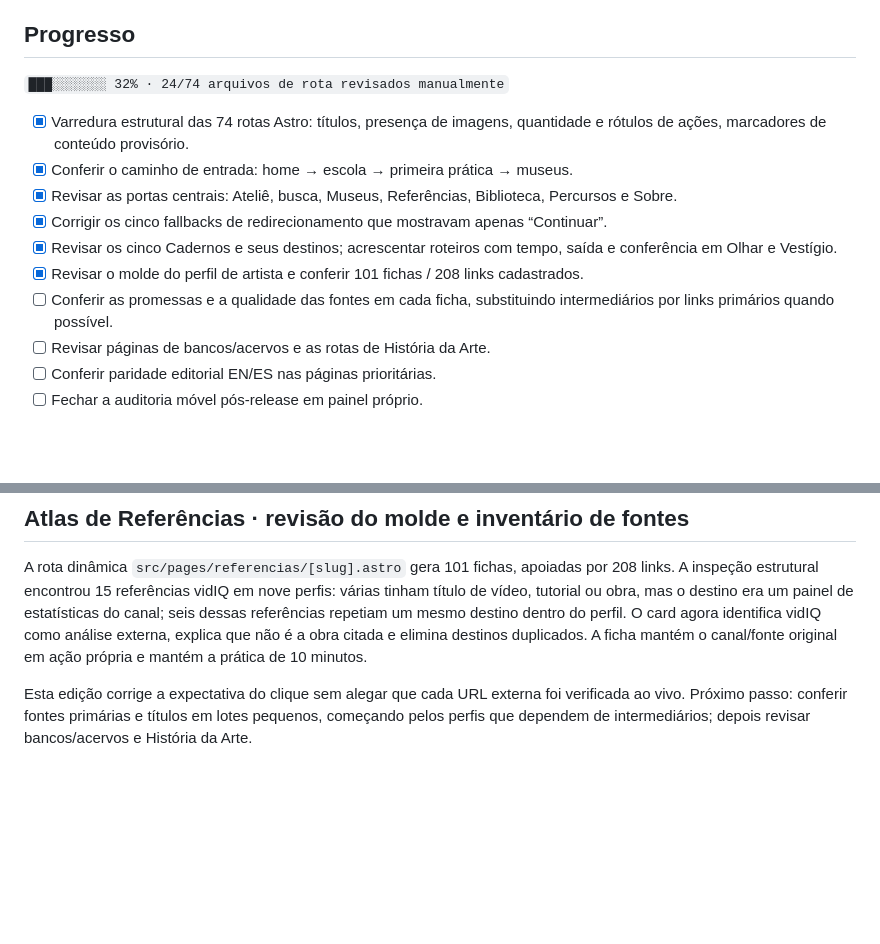
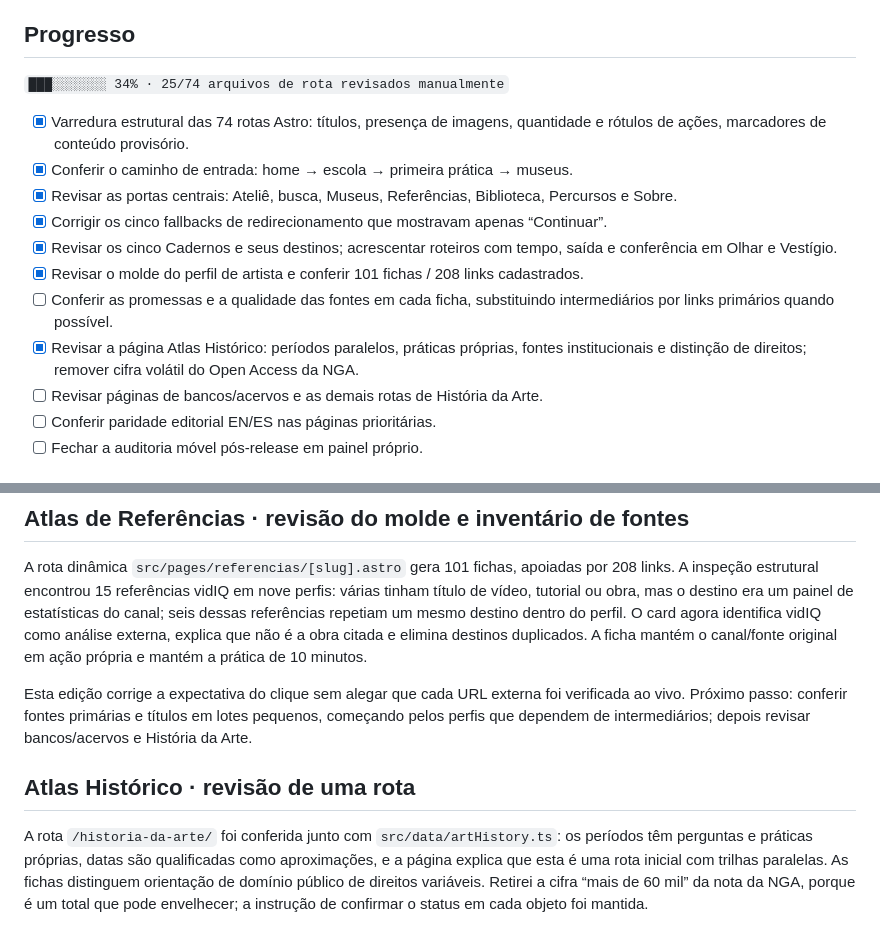
Before and after one commit to suryamayaharum-droid/astro-blog-starter-template, a Markdown page: checkpoints/HARUM_NOIR_EDITORIAL_AUDIT_2026-10-09.md, 2 parts joined by grey strips. Rendered like a GitHub page; blank space fills up the shorter version.

Commit message:
Record history route review

```diff
--- a/checkpoints/HARUM_NOIR_EDITORIAL_AUDIT_2026-10-09.md
+++ b/checkpoints/HARUM_NOIR_EDITORIAL_AUDIT_2026-10-09.md
@@ -4,7 +4,7 @@
 
 ## Progresso
 
-`███░░░░░░░ 32% · 24/74 arquivos de rota revisados manualmente`
+`███░░░░░░░ 34% · 25/74 arquivos de rota revisados manualmente`
 
 - [x] Varredura estrutural das 74 rotas Astro: títulos, presença de imagens, quantidade e rótulos de ações, marcadores de conteúdo provisório.
 - [x] Conferir o caminho de entrada: home → escola → primeira prática → museus.
@@ -13,7 +13,8 @@
 - [x] Revisar os cinco Cadernos e seus destinos; acrescentar roteiros com tempo, saída e conferência em Olhar e Vestígio.
 - [x] Revisar o molde do perfil de artista e conferir 101 fichas / 208 links cadastrados.
 - [ ] Conferir as promessas e a qualidade das fontes em cada ficha, substituindo intermediários por links primários quando possível.
-- [ ] Revisar páginas de bancos/acervos e as rotas de História da Arte.
+- [x] Revisar a página Atlas Histórico: períodos paralelos, práticas próprias, fontes institucionais e distinção de direitos; remover cifra volátil do Open Access da NGA.
+- [ ] Revisar páginas de bancos/acervos e as demais rotas de História da Arte.
 - [ ] Conferir paridade editorial EN/ES nas páginas prioritárias.
 - [ ] Fechar a auditoria móvel pós-release em painel próprio.
 
@@ -60,3 +61,8 @@ Começar pelas fichas de artistas: conferir fonte primária, status de vídeo e
 A rota dinâmica `src/pages/referencias/[slug].astro` gera 101 fichas, apoiadas por 208 links. A inspeção estrutural encontrou 15 referências vidIQ em nove perfis: várias tinham título de vídeo, tutorial ou obra, mas o destino era um painel de estatísticas do canal; seis dessas referências repetiam um mesmo destino dentro do perfil. O card agora identifica vidIQ como análise externa, explica que não é a obra citada e elimina destinos duplicados. A ficha mantém o canal/fonte original em ação própria e mantém a prática de 10 minutos.
 
 Esta edição corrige a expectativa do clique sem alegar que cada URL externa foi verificada ao vivo. Próximo passo: conferir fontes primárias e títulos em lotes pequenos, começando pelos perfis que dependem de intermediários; depois revisar bancos/acervos e História da Arte.
+
+
+## Atlas Histórico · revisão de uma rota
+
+A rota `/historia-da-arte/` foi conferida junto com `src/data/artHistory.ts`: os períodos têm perguntas e práticas próprias, datas são qualificadas como aproximações, e a página explica que esta é uma rota inicial com trilhas paralelas. As fichas distinguem orientação de domínio público de direitos variáveis. Retirei a cifra “mais de 60 mil” da nota da NGA, porque é um total que pode envelhecer; a instrução de confirmar o status em cada objeto foi mantida.
```
